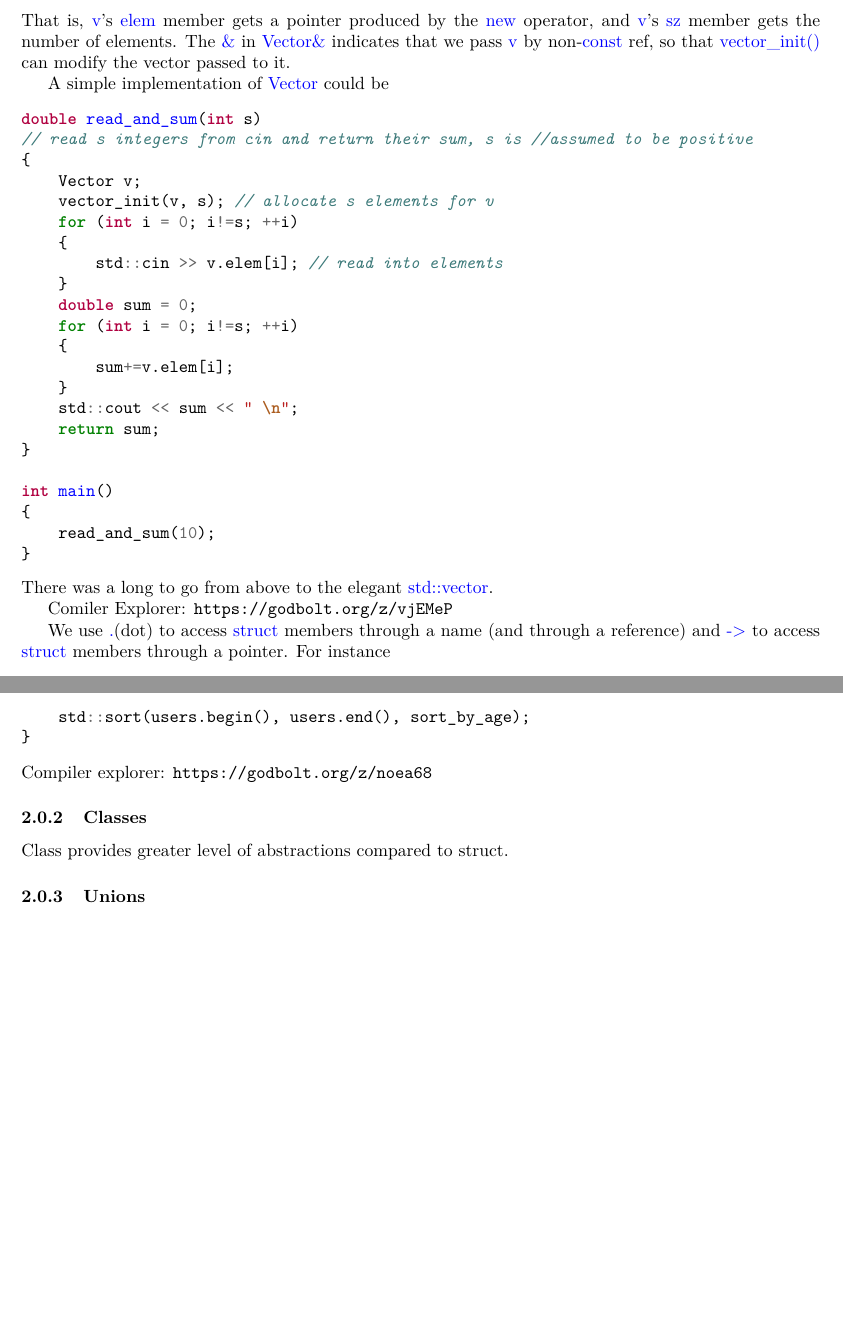
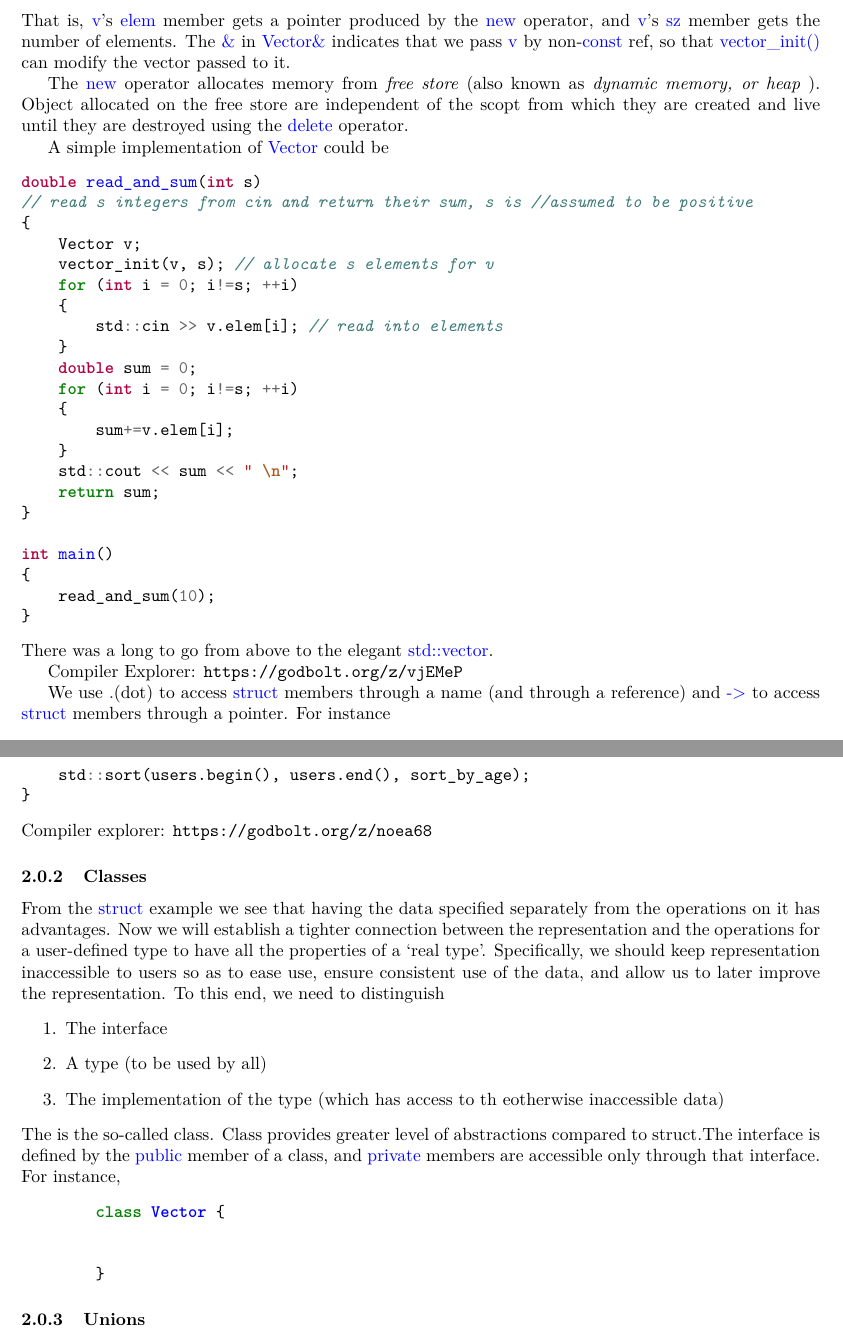
Before and after one commit to leannejdong/cpp-book, a LaTeX document (mycpp.tex): two parts of pages 2 and 3 of 3, joined at a grey line, cut so that both start at the same text, the shorter picture padded with empty space. Compiled offline with pdfLaTeX.

Commit message:
added delete

```diff
--- a/mycpp.tex
+++ b/mycpp.tex
@@ -7,6 +7,7 @@
 \usepackage{minted}
 
 \newcommand{\blue}[1]{\textcolor{blue}{#1}}
+\newcommand{\be}[1]{\textcolor{blue}{#1}}
 
 \large
 \title{A review of Bjarne's small book}
@@ -51,6 +52,9 @@ void vector_init(Vector& v, int s)
 \end{minted}
 That is, \blue{v}'s \blue{elem} member gets a pointer produced by the \blue{new} operator, and \blue{v}'s \blue{sz} member gets the number of elements. The \blue{\&} in \blue{Vector\&} indicates that we pass \blue{v} by non-\blue{const} ref, so that \blue{vector\_init()} can modify the vector passed to it.
 
+The \be{new} operator allocates memory from \emph{free store} (also known as \emph{dynamic memory, or heap} ).
+Object allocated on the free store are independent of the scopt from which they are created and live until they are destroyed using the \be{delete} operator.
+
 A simple implementation of \blue{Vector} could be
 \begin{minted}{c++}
 double read_and_sum(int s)
@@ -78,7 +82,7 @@ int main()
 \end{minted}
 There was a long to go from above to the elegant \blue{std::vector}.
 
-Comiler Explorer: \url{https://godbolt.org/z/vjEMeP}
+Compiler Explorer: \url{https://godbolt.org/z/vjEMeP}
 
 We use \blue{.}(dot) to access \blue{struct} members through a name (and through a reference) and \blue{->} to access
 \blue{struct} members through a pointer. For instance
@@ -120,7 +124,20 @@ int main()
 Compiler explorer: \url{https://godbolt.org/z/noea68}
 
 \subsubsection{Classes}
-Class provides greater level of abstractions compared to struct.
+From the \be{struct} example we see that having the data specified separately from the operations on it
+has advantages. Now we will establish a tighter connection between the representation and the operations for a user-defined type to have all the properties of a `real type'. Specifically, we should keep representation inaccessible to users so as to ease use, ensure consistent use of the data, and allow us to later improve the representation. To this end, we need to distinguish
+\begin{enumerate}
+	\item The interface
+	\item A type (to be used by all)
+	\item The implementation of the type (which has access to th eotherwise inaccessible data)
+\end{enumerate}
+The is the so-called class. Class provides greater level of abstractions compared to struct.The interface is defined by the \be{public} member of a class, and \be{private} members are accessible only through that interface. For instance,
+\begin{minted}{c++}
+	class Vector {
+
+
+	}
+\end{minted}
 \subsubsection{Unions}
 
 \subsubsection{Unions}
```
Also changed, not shown: mycpp.pdf.
